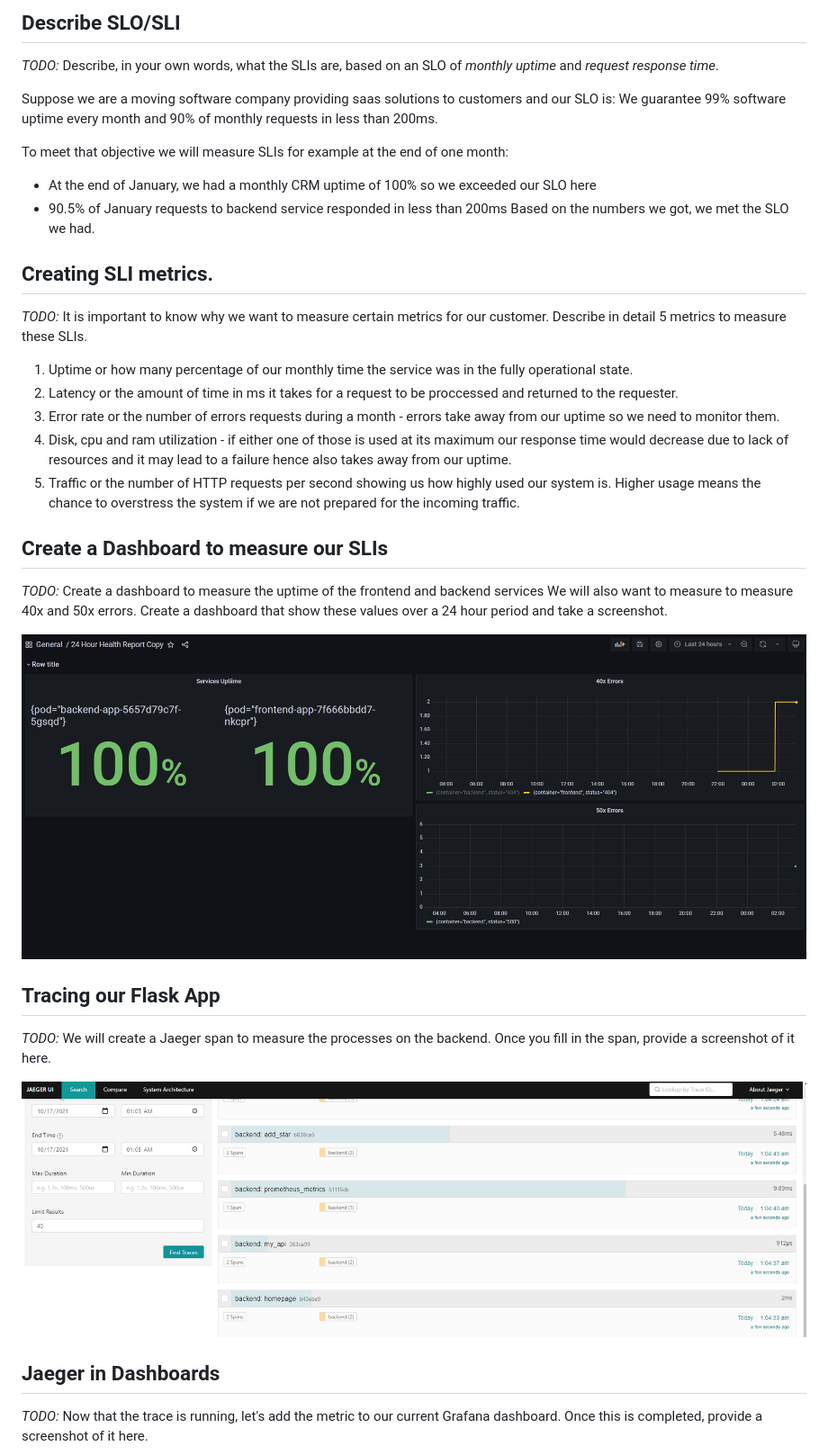
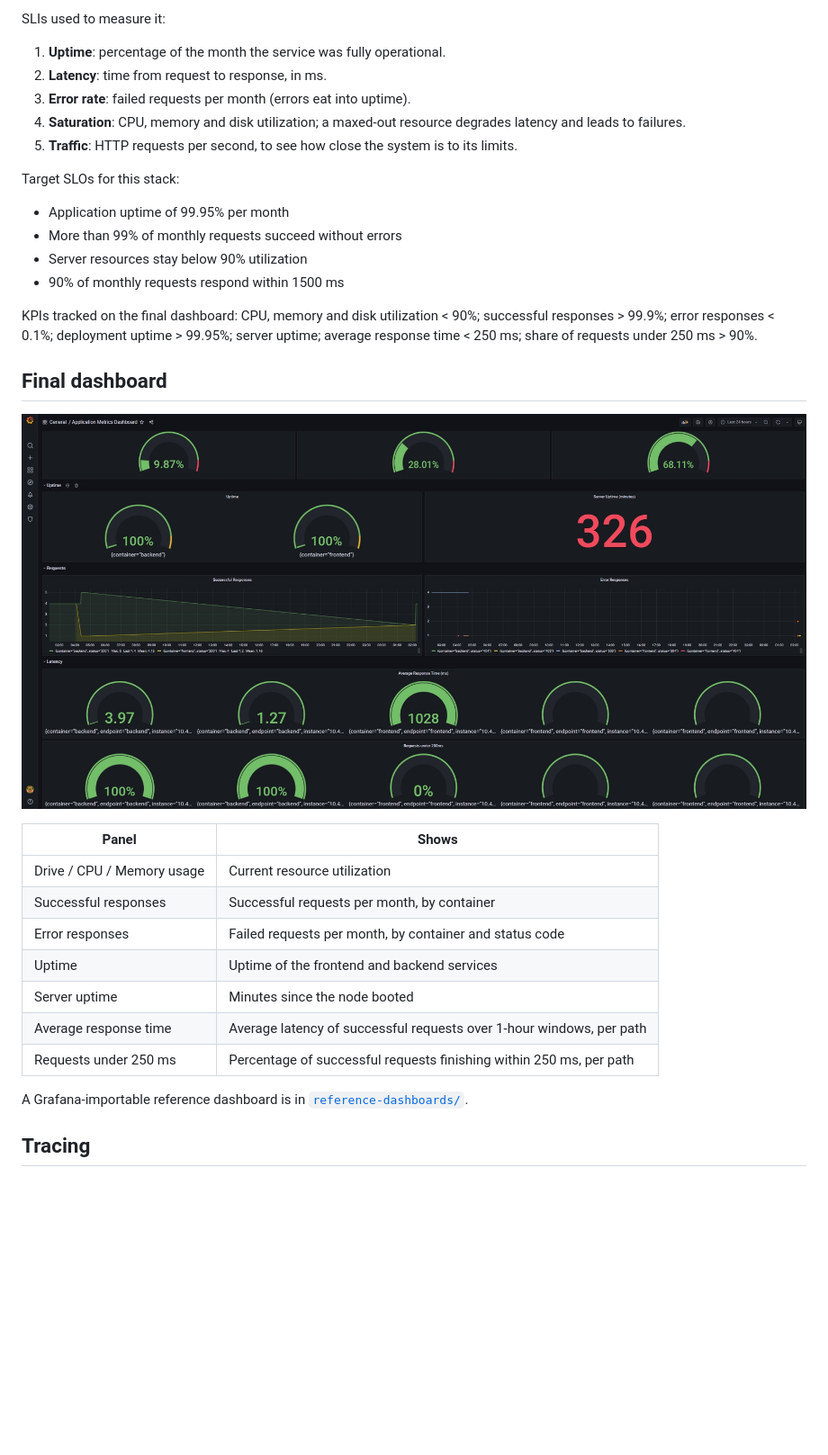
Before and after one commit to WhiteHatJoker/metrics-dashboard-grafana-prometheus-jaeger-kubernetes, a Markdown page: README.md, the part around one of its changes. Shown at 90% size. Rendered like a GitHub page; blank space fills up the shorter version.

```diff
--- a/README.md
+++ b/README.md
@@ -18,34 +22,36 @@
 
-## Describe SLO/SLI
-*TODO:* Describe, in your own words, what the SLIs are, based on an SLO of *monthly uptime* and *request response time*.
+SLIs used to measure it:
 
-Suppose we are a moving software company providing saas solutions to customers and our SLO is:
-We guarantee 99% software uptime every month and 90% of monthly requests in less than 200ms.
+1. **Uptime**: percentage of the month the service was fully operational.
+2. **Latency**: time from request to response, in ms.
+3. **Error rate**: failed requests per month (errors eat into uptime).
+4. **Saturation**: CPU, memory and disk utilization; a maxed-out resource degrades latency and leads to failures.
+5. **Traffic**: HTTP requests per second, to see how close the system is to its limits.
 
-To meet that objective we will measure SLIs for example at the end of one month:
-- At the end of January, we had a monthly CRM uptime of 100% so we exceeded our SLO here
-- 90.5% of January requests to backend service responded in less than 200ms
-Based on the numbers we got, we met the SLO we had.
+Target SLOs for this stack:
 
-## Creating SLI metrics.
-*TODO:* It is important to know why we want to measure certain metrics for our customer. Describe in detail 5 metrics to measure these SLIs.
+- Application uptime of 99.95% per month
+- More than 99% of monthly requests succeed without errors
+- Server resources stay below 90% utilization
+- 90% of monthly requests respond within 1500 ms
 
-1. Uptime or how many percentage of our monthly time the service was in the fully operational state.
-2. Latency or the amount of time in ms it takes for a request to be proccessed and returned to the requester.
-3. Error rate or the number of errors requests during a month - errors take away from our uptime so we need to monitor them.
-4. Disk, cpu and ram utilization - if either one of those is used at its maximum our response time would decrease due to lack of resources and it may lead to a failure hence also takes away from our uptime.
-5. Traffic or the number of HTTP requests per second showing us how highly used our system is. Higher usage means the chance to overstress the system if we are not prepared for the incoming traffic.
+KPIs tracked on the final dashboard: CPU, memory and disk utilization < 90%; successful responses > 99.9%; error responses < 0.1%; deployment uptime > 99.95%; server uptime; average response time < 250 ms; share of requests under 250 ms > 90%.
 
-## Create a Dashboard to measure our SLIs
-*TODO:* Create a dashboard to measure the uptime of the frontend and backend services We will also want to measure to measure 40x and 50x errors. Create a dashboard that show these values over a 24 hour period and take a screenshot.
+## Final dashboard
 
-![Alt text](answer-img/health-report.jpg "24 Hour Health Report")
+![Final dashboard](answer-img/final-dashboard.jpg)
 
-## Tracing our Flask App
-*TODO:*  We will create a Jaeger span to measure the processes on the backend. Once you fill in the span, provide a screenshot of it here.
+| Panel | Shows |
+|-------|-------|
+| Drive / CPU / Memory usage | Current resource utilization |
+| Successful responses | Successful requests per month, by container |
+| Error responses | Failed requests per month, by container and status code |
+| Uptime | Uptime of the frontend and backend services |
+| Server uptime | Minutes since the node booted |
+| Average response time | Average latency of successful requests over 1-hour windows, per path |
+| Requests under 250 ms | Percentage of successful requests finishing within 250 ms, per path |
 
-![Alt text](answer-img/jaeger-ui.jpg "Jaeger Tracing UI")
+A Grafana-importable reference dashboard is in [`reference-dashboards/`](reference-dashboards/).
 
-## Jaeger in Dashboards
-*TODO:* Now that the trace is running, let's add the metric to our current Grafana dashboard. Once this is completed, provide a screenshot of it here.
+## Tracing
 
```
Also changed, not shown: other parts of README.md (+43 -50 lines).
